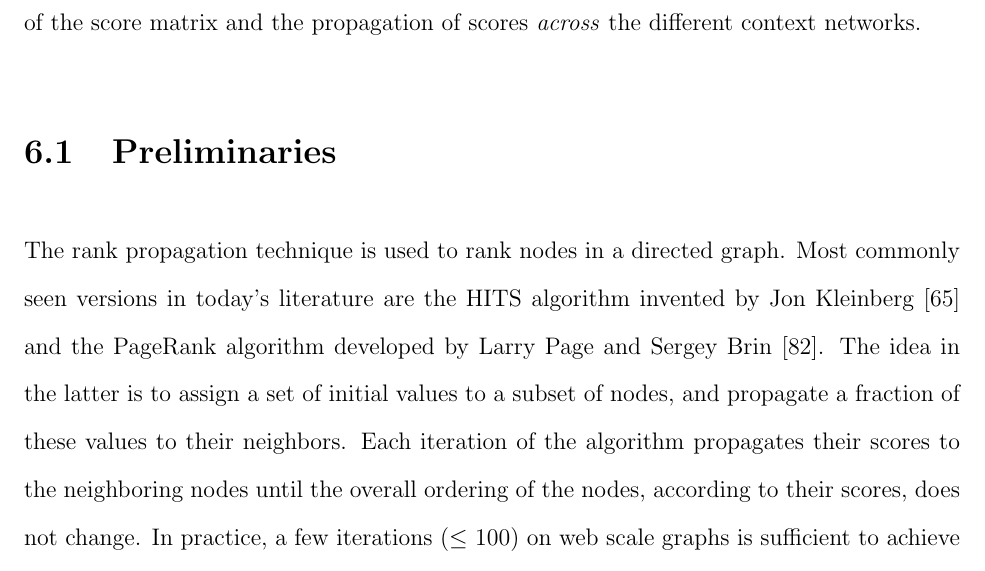
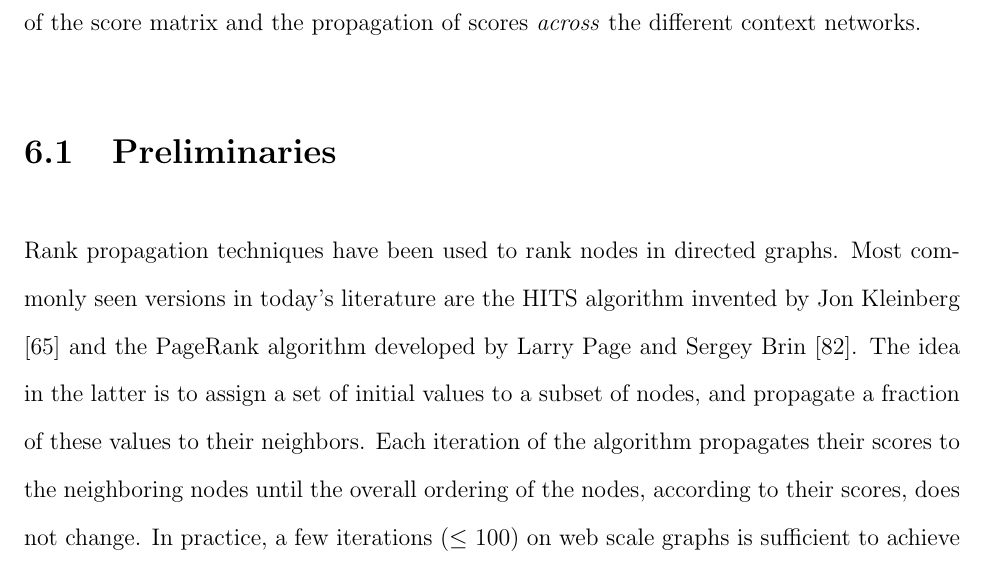
Before and after one commit to dbkeator/dissertation, a LaTeX thesis (thesis.tex, which reads chapter6.tex): part of page 111 of 147, cut so that both start at the same text. Compiled offline with pdfLaTeX.

Commit message:
c6 minor edits

```diff
--- a/chapter6.tex
+++ b/chapter6.tex
@@ -6,5 +6,5 @@ In this chapter, we will attempt to address this problem of boosting the perform
 
 \section{Preliminaries}
 
-The rank propagation technique is used to rank nodes in a directed graph. Most commonly seen versions in today's literature are the HITS algorithm invented by Jon Kleinberg \cite{kleinberg1999authoritative} and the PageRank algorithm developed by Larry Page and Sergey Brin \cite{page1999pagerank}. The idea in the latter is to assign a set of initial values to a subset of nodes, and propagate a fraction of these values to their neighbors. Each iteration of the algorithm propagates their scores to the neighboring nodes until the overall ordering of the nodes, according to their scores, does not change. In practice, a few iterations ($\leq$ 100) on web scale graphs is sufficient to achieve convergence.
+Rank propagation techniques have been used to rank nodes in directed graphs. Most commonly seen versions in today's literature are the HITS algorithm invented by Jon Kleinberg \cite{kleinberg1999authoritative} and the PageRank algorithm developed by Larry Page and Sergey Brin \cite{page1999pagerank}. The idea in the latter is to assign a set of initial values to a subset of nodes, and propagate a fraction of these values to their neighbors. Each iteration of the algorithm propagates their scores to the neighboring nodes until the overall ordering of the nodes, according to their scores, does not change. In practice, a few iterations ($\leq$ 100) on web scale graphs is sufficient to achieve convergence.
 
```
Also changed, not shown: chapter6.tex (2 more changed lines).
